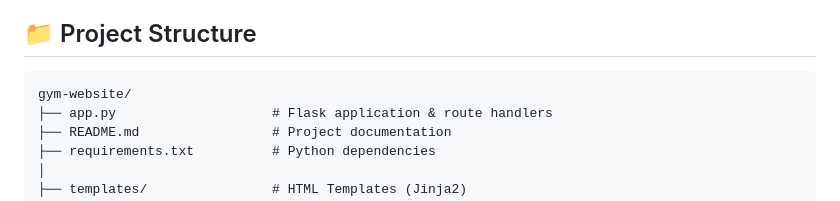
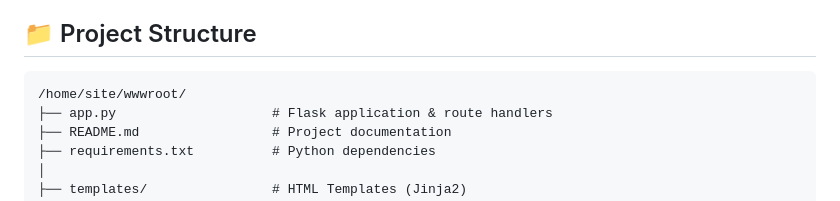
Before and after one commit to manahilfayyaz87/gym, a Markdown page: README.md, the part around the change. GitHub-like rendering.

````diff
--- a/README.md
+++ b/README.md
@@ -24,7 +24,7 @@ A responsive, modern gym website built with Flask, HTML, CSS, and JavaScript. Fe
 ## 📁 Project Structure
 
 ```
-gym-website/
+/home/site/wwwroot/
 ├── app.py                    # Flask application & route handlers
 ├── README.md                 # Project documentation
 ├── requirements.txt          # Python dependencies
````
